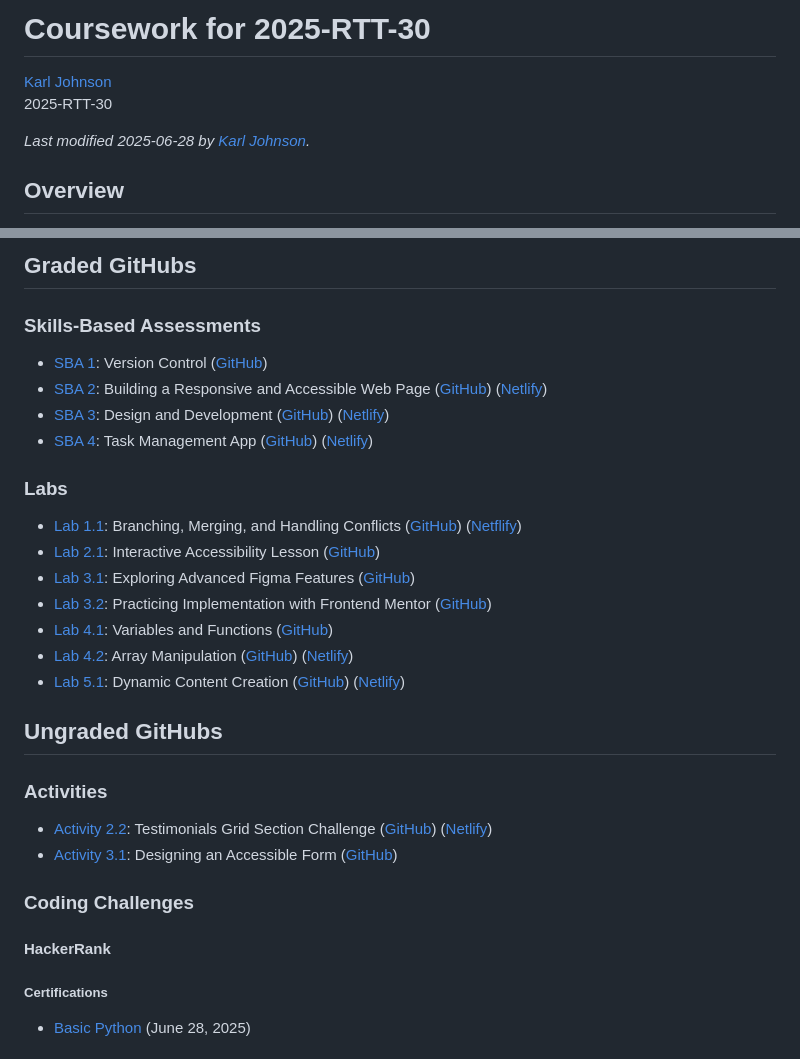
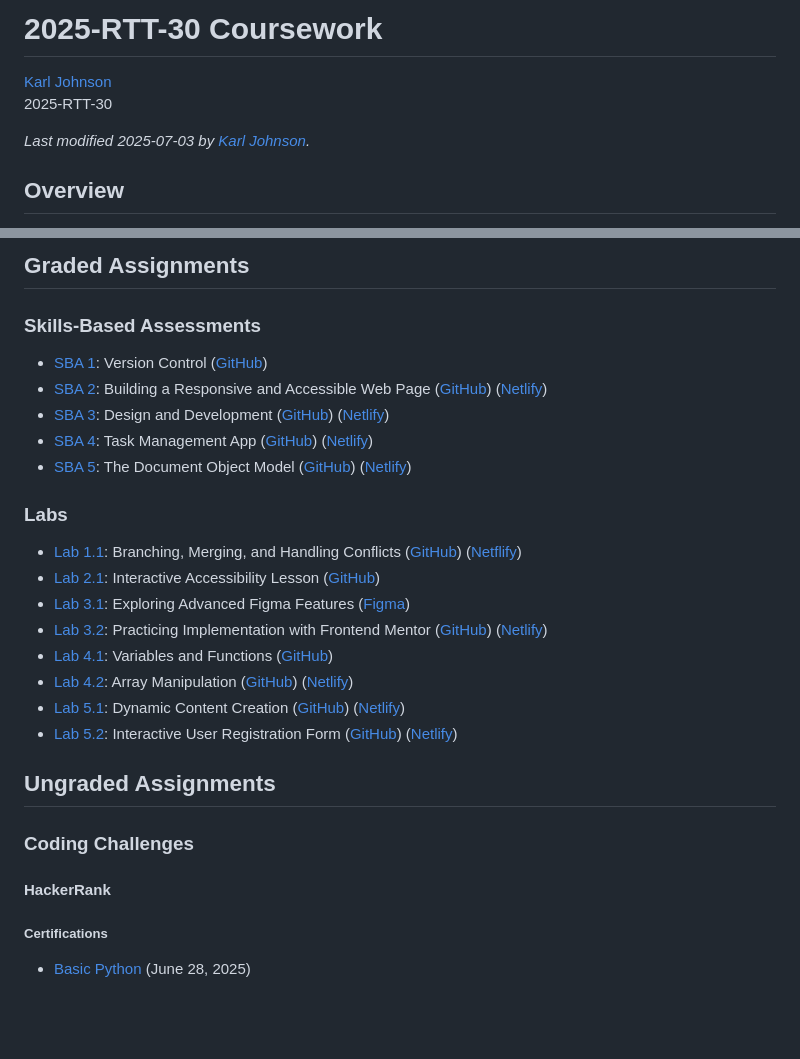
Before and after one commit to hirekarl/per_scholas_2025-RTT-30_karl_johnson, a Markdown page: COURSEWORK.md, 2 parts joined by grey strips. GitHub-like rendering; blank space fills up the shorter version.

Commit message:
Current as of 7/3/25 7:12pm EDT.

```diff
--- a/COURSEWORK.md
+++ b/COURSEWORK.md
@@ -1,8 +1,8 @@
-# Coursework for 2025-RTT-30
+# 2025-RTT-30 Coursework
 
 [Karl Johnson](https://github.com/hirekarl)
 2025-RTT-30
 
-*Last modified <date datetime="2025-06-28">2025-06-28</date> by [Karl Johnson](https://github.com/hirekarl).*
+*Last modified <time datetime="2025-07-03">2025-07-03</time> by [Karl Johnson](https://github.com/hirekarl).*
 
 ## Overview
@@ -10,9 +10,10 @@ Below are my GitHubs for [Per Scholas](https://perscholas.org/)' remote [Softwar
 
-## Graded GitHubs
+## Graded Assignments
 ### Skills-Based Assessments
 - [SBA 1](https://perscholas.instructure.com/courses/2754/assignments/524215?module_item_id=2196242): Version Control ([GitHub](https://github.com/hirekarl/version-control-simulation-karl-johnson))
 - [SBA 2](https://ps-lms.vercel.app/curriculum/se/410/sba): Building a Responsive and Accessible Web Page ([GitHub](https://github.com/hirekarl/sba_02_accessibility)) ([Netlify](https://meek-pie-765715.netlify.app/))
 - [SBA 3](https://perscholas.instructure.com/courses/2754/assignments/524221): Design and Development ([GitHub](https://github.com/hirekarl/sba_03_design_and_development)) ([Netlify](https://jovial-sundae-2c3d9f.netlify.app/))
 - [SBA 4](https://ps-lms.vercel.app/curriculum/se/411/sba): Task Management App ([GitHub](https://github.com/hirekarl/sba_04_task_management_app)) ([Netlify](https://incredible-mousse-c22548.netlify.app/))
+- [SBA 5](https://ps-lms.vercel.app/curriculum/se/412/sba): The Document Object Model ([GitHub](https://github.com/hirekarl/sba_05_the_document_object_model)) ([Netlify](https://glistening-tulumba-56567c.netlify.app/personal-blog-sba/))
 
 ### Labs
@@ -20,18 +21,16 @@ Below are my GitHubs for [Per Scholas](https://perscholas.org/)' remote [Softwar
 - [Lab 2.1](https://ps-lms.vercel.app/curriculum/se/410/lab-1): Interactive Accessibility Lesson ([GitHub](https://github.com/hirekarl/lab_2.1_accessible_web_design))
-- [Lab 3.1](https://ps-lms.vercel.app/curriculum/se/326/lab-1): Exploring Advanced Figma Features ([GitHub](https://www.figma.com/proto/Ek3F4Zdmel96SkTt7nJoss/Lab-3.1?page-id=0%3A1&node-id=1-62&p=f&viewport=90%2C330%2C0.25&t=q26UB5hxzRC1B51P-1&scaling=scale-down&content-scaling=fixed))
-- [Lab 3.2](https://ps-lms.vercel.app/curriculum/se/326/lab-2): Practicing Implementation with Frontend Mentor ([GitHub](https://github.com/hirekarl/lab_3.2_frontend_mentor))
+- [Lab 3.1](https://ps-lms.vercel.app/curriculum/se/326/lab-1): Exploring Advanced Figma Features ([Figma](https://www.figma.com/proto/Ek3F4Zdmel96SkTt7nJoss/Lab-3.1?page-id=0%3A1&node-id=1-62&p=f&viewport=90%2C330%2C0.25&t=q26UB5hxzRC1B51P-1&scaling=scale-down&content-scaling=fixed))
+- [Lab 3.2](https://ps-lms.vercel.app/curriculum/se/326/lab-2): Practicing Implementation with Frontend Mentor ([GitHub](https://github.com/hirekarl/lab_3.2_frontend_mentor)) ([Netlify](https://unrivaled-macaron-304227.netlify.app/))
 - [Lab 4.1](https://ps-lms.vercel.app/curriculum/se/411/lab-1): Variables and Functions ([GitHub](https://github.com/hirekarl/lab_4.1_variables_functions))
 - [Lab 4.2](https://ps-lms.vercel.app/curriculum/se/411/lab-2): Array Manipulation ([GitHub](https://github.com/hirekarl/lab_4.2_array_manipulation)) ([Netlify](https://effulgent-pudding-ae02a8.netlify.app/))
 - [Lab 5.1](https://ps-lms.vercel.app/curriculum/se/412/lab-1): Dynamic Content Creation ([GitHub](https://github.com/hirekarl/lab_5.1_dynamic_content_creation)) ([Netlify](https://chic-rolypoly-8dd3ae.netlify.app/dynamic-shopping-cart/))
+- [Lab 5.2](https://ps-lms.vercel.app/curriculum/se/412/lab-2): Interactive User Registration Form ([GitHub](https://github.com/hirekarl/lab_5.2_interactive_user_registration_form)) ([Netlify](https://verdant-tapioca-ef934c.netlify.app/interactive-registration-form/))
 
-## Ungraded GitHubs
-### Activities
-- [Activity 2.2](https://www.frontendmentor.io/challenges/testimonials-grid-section-Nnw6J7Un7): Testimonials Grid Section Challenge ([GitHub](https://github.com/hirekarl/activity_2.2_flexbox_grid)) ([Netlify](https://elaborate-maamoul-9dd423.netlify.app/))
-- [Activity 3.1](https://ps-lms.vercel.app/curriculum/se/410/lesson-3): Designing an Accessible Form ([GitHub](https://github.com/hirekarl/activity_3.1_aria.git))
+## Ungraded Assignments
 
 ### Coding Challenges
+
 #### HackerRank
-
 ##### Certifications
 - [Basic Python](https://www.hackerrank.com/certificates/f40c3ba62744) (<time datetime="2025-06-28">June 28, 2025</time>)
 
```
Also changed, not shown: other parts of COURSEWORK.md (+2 -2 lines), README.md (+2 -2 lines).
